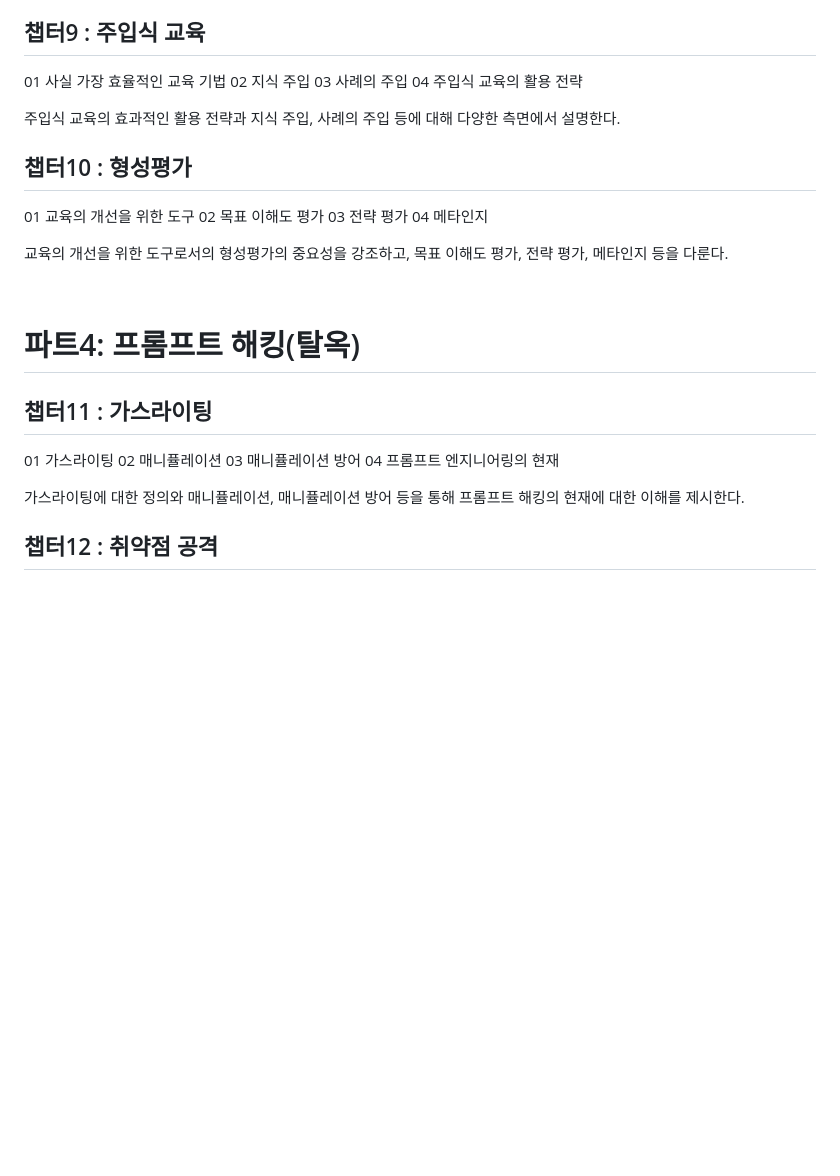
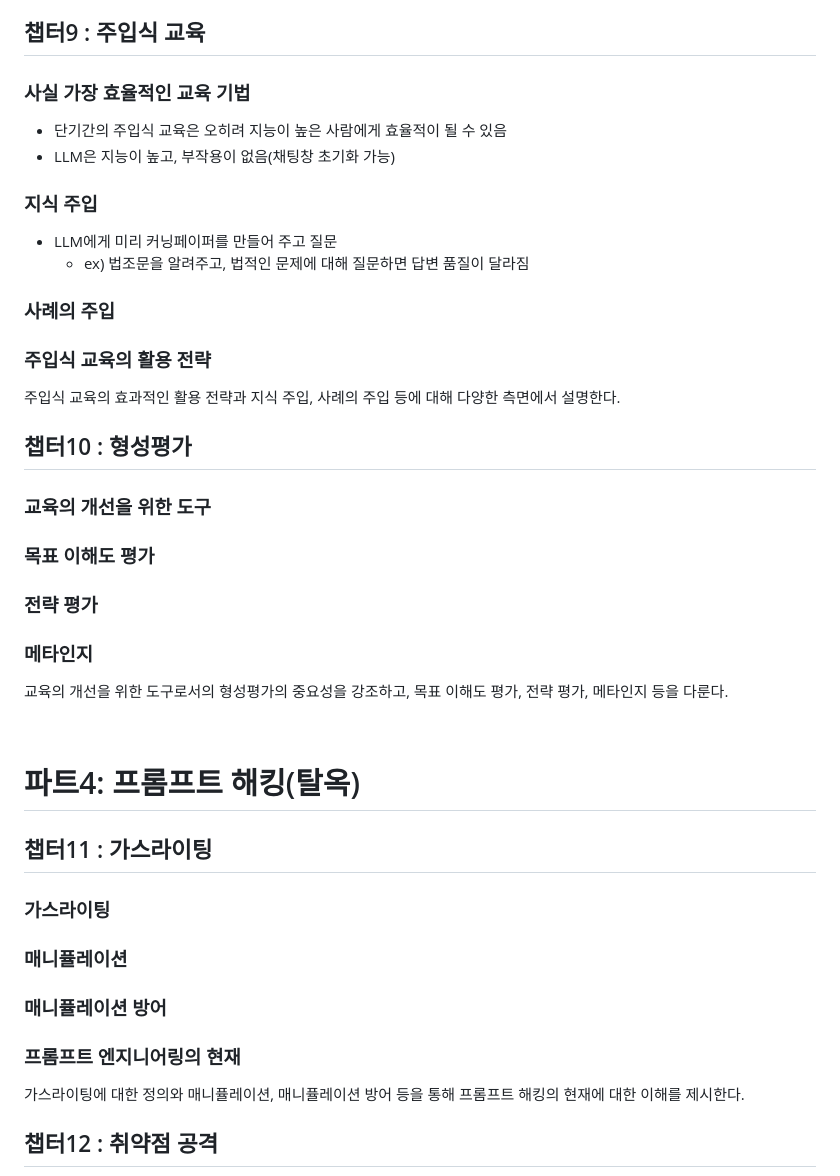
Before and after one commit to spiders22v/TIL, a Markdown page: book/2023.12_프롬프트 엔지니어링.md, the part around the change. Rendered like a GitHub page; blank space fills up the shorter version.

Commit message:
add content

```diff
--- a/book/2023.12_프롬프트 엔지니어링.md
+++ b/book/2023.12_프롬프트 엔지니어링.md
@@ -348,18 +348,27 @@
 
 
 ## 챕터9 : 주입식 교육
-01 사실 가장 효율적인 교육 기법
-02 지식 주입
-03 사례의 주입
-04 주입식 교육의 활용 전략
+### 사실 가장 효율적인 교육 기법
+- 단기간의 주입식 교육은 오히려 지능이 높은 사람에게 효율적이 될 수 있음
+- LLM은 지능이 높고, 부작용이 없음(채팅창 초기화 가능)
+
+### 지식 주입
+- LLM에게 미리 커닝페이퍼를 만들어 주고 질문
+  - ex) 법조문을 알려주고, 법적인 문제에 대해 질문하면 답변 품질이 달라짐
+
+
+### 사례의 주입
+
+
+### 주입식 교육의 활용 전략
 
 주입식 교육의 효과적인 활용 전략과 지식 주입, 사례의 주입 등에 대해 다양한 측면에서 설명한다.
 
 ## 챕터10 : 형성평가
-01 교육의 개선을 위한 도구
-02 목표 이해도 평가
-03 전략 평가
-04 메타인지
+### 교육의 개선을 위한 도구
+### 목표 이해도 평가
+### 전략 평가
+### 메타인지
 
 교육의 개선을 위한 도구로서의 형성평가의 중요성을 강조하고, 목표 이해도 평가, 전략 평가, 메타인지 등을 다룬다.
 
@@ -367,10 +376,10 @@
 # 파트4: 프롬프트 해킹(탈옥)
 
 ## 챕터11 : 가스라이팅
-01 가스라이팅
-02 매니퓰레이션
-03 매니퓰레이션 방어
-04 프롬프트 엔지니어링의 현재
+### 가스라이팅
+### 매니퓰레이션
+### 매니퓰레이션 방어
+### 프롬프트 엔지니어링의 현재
 
 가스라이팅에 대한 정의와 매니퓰레이션, 매니퓰레이션 방어 등을 통해 프롬프트 해킹의 현재에 대한 이해를 제시한다.
 
```
